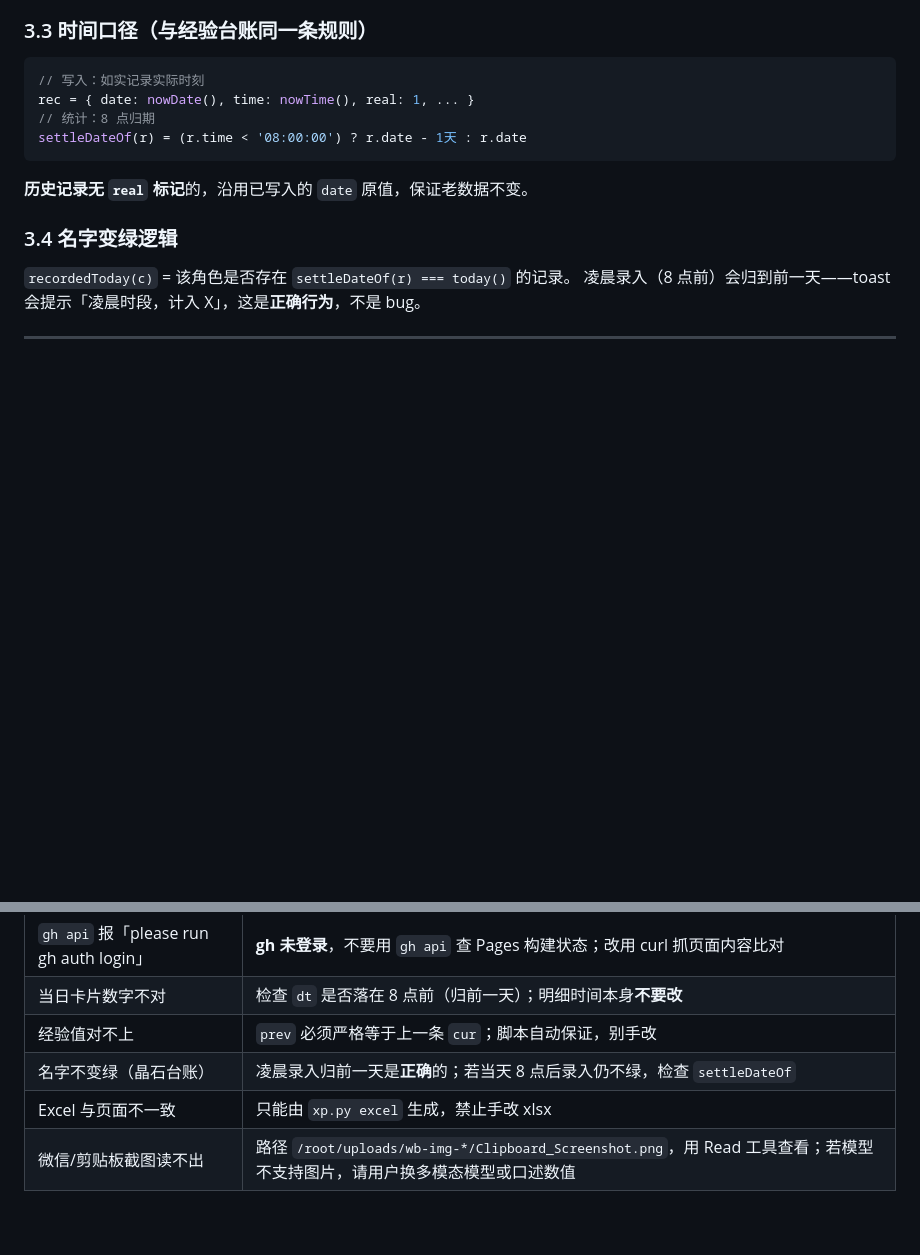
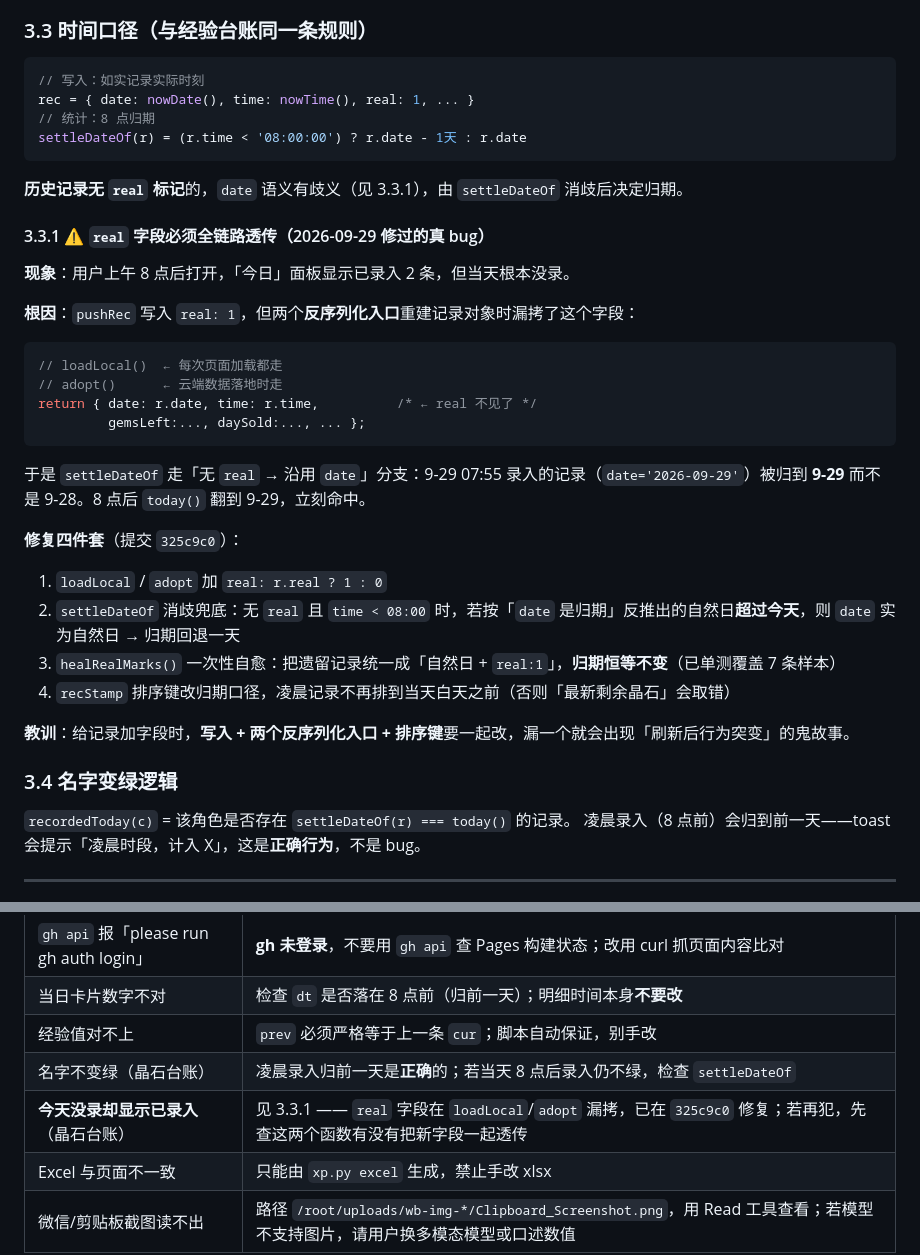
Before and after one commit to dycxlcvxv00/baozhan-game, a Markdown page: docs/台账维护手册.md, 2 parts joined by grey strips. Rendered like a GitHub page; blank space fills up the shorter version.

Commit message:
文档：补记晶石台账 real 字段漏拷 bug 的根因与修复（3.3.1 + 排错表）

````diff
--- a/docs/台账维护手册.md
+++ b/docs/台账维护手册.md
@@ -131,7 +131,31 @@ rec = { date: nowDate(), time: nowTime(), real: 1, ... }
 settleDateOf(r) = (r.time < '08:00:00') ? r.date - 1天 : r.date
 ```
 
-**历史记录无 `real` 标记**的，沿用已写入的 `date` 原值，保证老数据不变。
+**历史记录无 `real` 标记**的，`date` 语义有歧义（见 3.3.1），由 `settleDateOf` 消歧后决定归期。
+
+#### 3.3.1 ⚠️ `real` 字段必须全链路透传（2026-09-29 修过的真 bug）
+
+**现象**：用户上午 8 点后打开，「今日」面板显示已录入 2 条，但当天根本没录。
+
+**根因**：`pushRec` 写入 `real: 1`，但两个**反序列化入口**重建记录对象时漏拷了这个字段：
+
+```js
+// loadLocal()  ← 每次页面加载都走
+// adopt()      ← 云端数据落地时走
+return { date: r.date, time: r.time,          /* ← real 不见了 */
+         gemsLeft:..., daySold:..., ... };
+```
+
+于是 `settleDateOf` 走「无 `real` → 沿用 `date`」分支：9-29 07:55 录入的记录（`date='2026-09-29'`）被归到 **9-29** 而不是 9-28。8 点后 `today()` 翻到 9-29，立刻命中。
+
+**修复四件套**（提交 `325c9c0`）：
+
+1. `loadLocal` / `adopt` 加 `real: r.real ? 1 : 0`
+2. `settleDateOf` 消歧兜底：无 `real` 且 `time < 08:00` 时，若按「`date` 是归期」反推出的自然日**超过今天**，则 `date` 实为自然日 → 归期回退一天
+3. `healRealMarks()` 一次性自愈：把遗留记录统一成「自然日 + `real:1`」，**归期恒等不变**（已单测覆盖 7 条样本）
+4. `recStamp` 排序键改归期口径，凌晨记录不再排到当天白天之前（否则「最新剩余晶石」会取错）
+
+**教训**：给记录加字段时，**写入 + 两个反序列化入口 + 排序键**要一起改，漏一个就会出现「刷新后行为突变」的鬼故事。
 
 ### 3.4 名字变绿逻辑
 
@@ -271,6 +295,7 @@ python3 tools/xp.py publish
 | 当日卡片数字不对 | 检查 `dt` 是否落在 8 点前（归前一天）；明细时间本身**不要改** |
 | 经验值对不上 | `prev` 必须严格等于上一条 `cur`；脚本自动保证，别手改 |
 | 名字不变绿（晶石台账） | 凌晨录入归前一天是**正确**的；若当天 8 点后录入仍不绿，检查 `settleDateOf` |
+| **今天没录却显示已录入**（晶石台账） | 见 3.3.1 —— `real` 字段在 `loadLocal`/`adopt` 漏拷，已在 `325c9c0` 修复；若再犯，先查这两个函数有没有把新字段一起透传 |
 | Excel 与页面不一致 | 只能由 `xp.py excel` 生成，禁止手改 xlsx |
 | 微信/剪贴板截图读不出 | 路径 `/root/uploads/wb-img-*/Clipboard_Screenshot.png`，用 Read 工具查看；若模型不支持图片，请用户换多模态模型或口述数值 |
 
````
